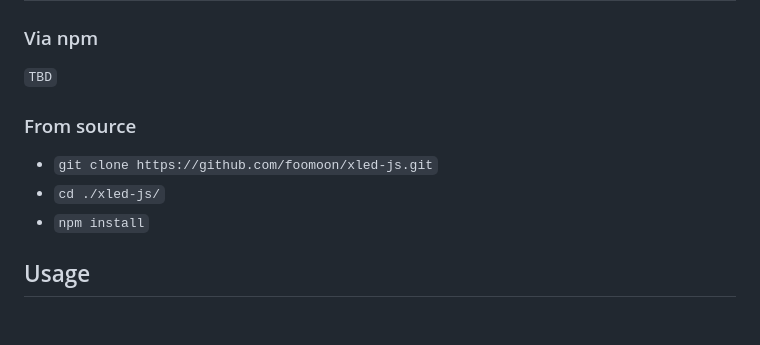
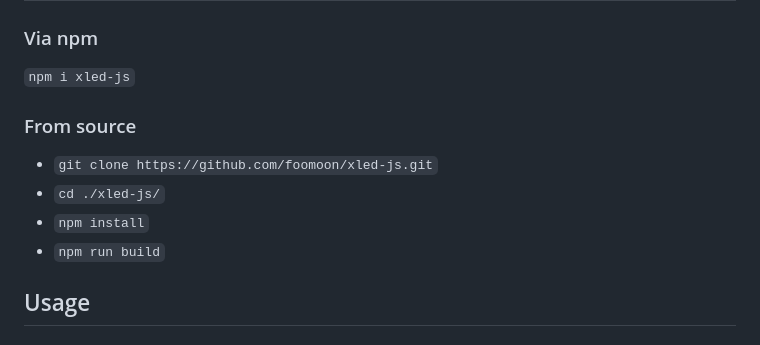
Before and after one commit to matthi4s/xled-js, a Markdown page: README.md, the part around the change. GitHub-like rendering.

Commit message:
update install instructions

```diff
--- a/README.md
+++ b/README.md
@@ -16,13 +16,14 @@ The api docs can be generated by running:
 
 ### Via npm
 
-`TBD`
+`npm i xled-js`
 
 ### From source
 
 - `git clone https://github.com/foomoon/xled-js.git`
 - `cd ./xled-js/`
 - `npm install`
+- `npm run build`
 
 ## Usage
 
```
